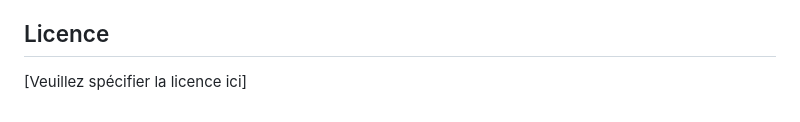
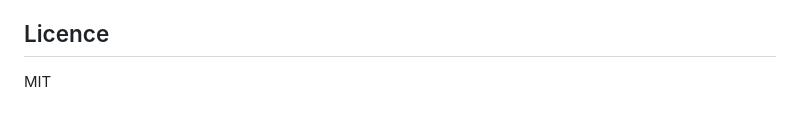
Before and after one commit to awssam/biblio-num-spring, a Markdown page: README.md, the part around the change. GitHub-like rendering.

```diff
--- a/README.md
+++ b/README.md
@@ -98,4 +98,4 @@ Pour plus d'informations, consultez la documentation des APIs et des URLs dans l
 
 
 ## Licence
-[Veuillez spécifier la licence ici]
+MIT
```
